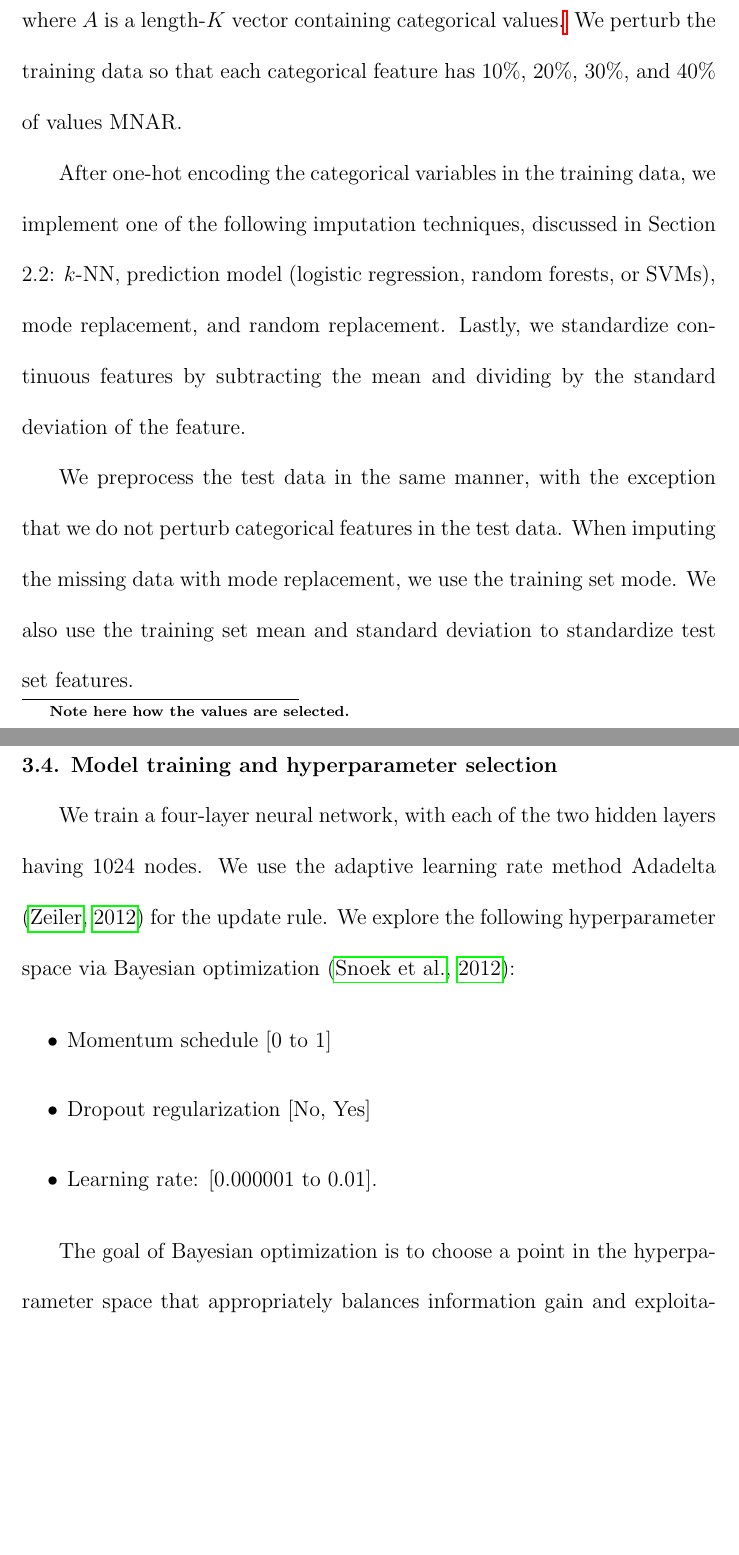
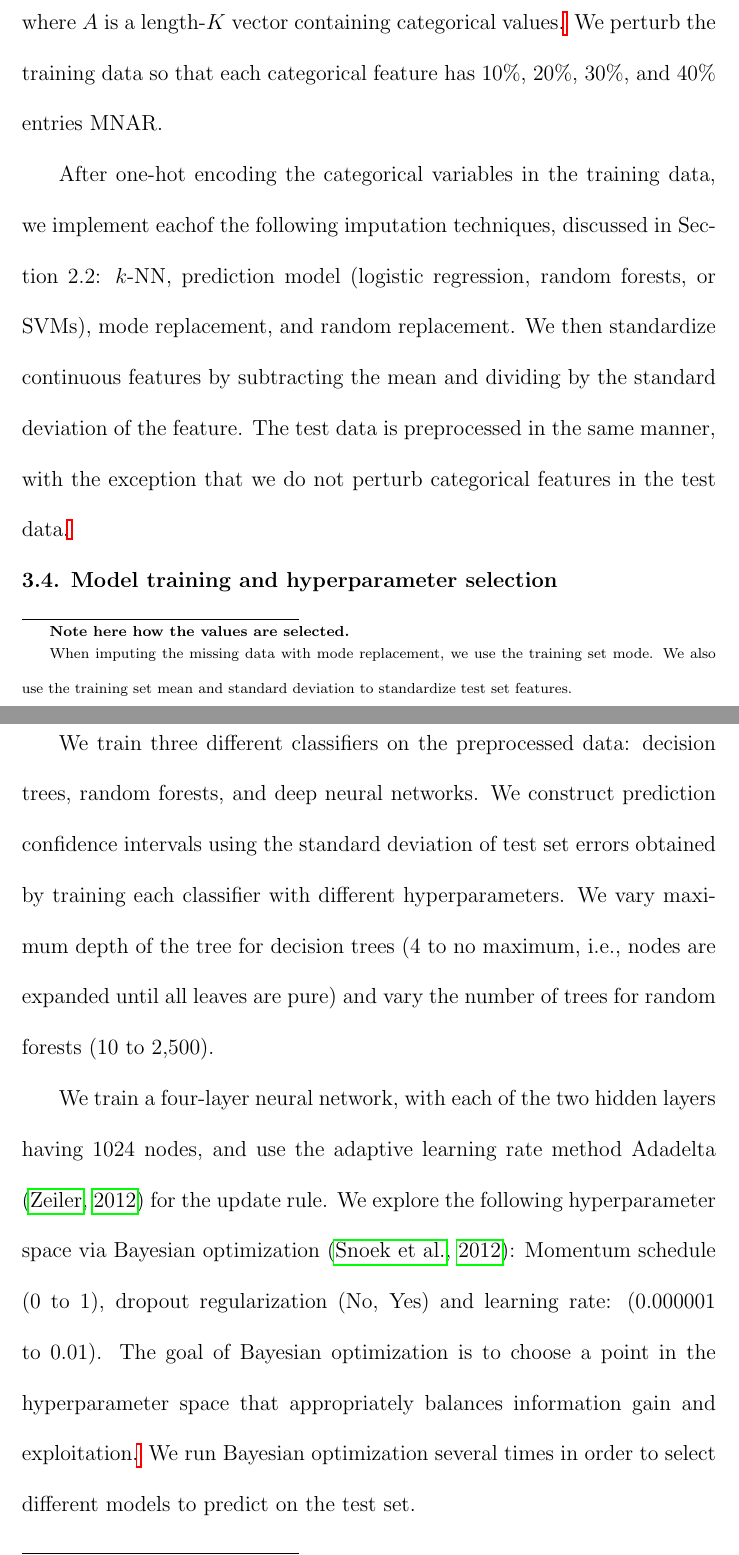
Before and after one commit to rafaelvalle/MDI, a LaTeX book (report/mdi-ss.tex): two parts of pages 10 and 11 of 20, joined at a grey line, cut so that both start at the same text, the shorter picture padded with empty space. Compiled offline with pdfLaTeX.

Commit message:
work on sec 3

```diff
--- a/report/mdi-ss.tex
+++ b/report/mdi-ss.tex
@@ -88,7 +88,7 @@ University of California, Berkeley} \vspace{.55cm} \fontsize{9}{11.5pt plus.8pt
 \begin{quotation}
 \noindent {\it Abstract:}
 This paper compares methods for imputing missing categorical data for classification
-tasks using random forests, decision trees and neural networks.
+tasks using random forests, decision trees and deep neural networks.
 Researchers analyzing survey data typically choose decision trees or random
 forests for classification tasks, largely because these models, unlike neural
 networks and others, do not require imputing missing data nor encoding categorical
@@ -188,26 +188,16 @@ Close to half of the CVRs data contains missing values, which are present in eve
 1, &\text{if $y_i \in A$ \hspace{5mm} $\forall \,$ categorical $Y_j$} \\
 0, &\text{if $y_i \notin A$ \hspace{5mm} $\forall \,$ categorical $Y_j$},
 \end{cases}
-\end{equation} where $A$ is a length-$K$ vector containing categorical values.\footnote{\textbf{Note here how the values are selected.}}  We perturb the training data so that each categorical feature has 10\%, 20\%, 30\%, and 40\% of values MNAR.
+\end{equation} where $A$ is a length-$K$ vector containing categorical values.\footnote{\textbf{Note here how the values are selected.}}  We perturb the training data so that each categorical feature has 10\%, 20\%, 30\%, and 40\% entries MNAR.
 
-After one-hot encoding the categorical variables in the training data, we implement one of the following imputation techniques, discussed in Section 2.2: $k$-NN, prediction model (logistic regression, random forests, or SVMs), mode replacement, and random replacement. Lastly, we standardize continuous features by subtracting the mean and dividing by the standard deviation of the feature.
-
-We preprocess the test data in the same manner, with the exception that we do not perturb categorical features in the test data. When imputing the missing data with mode replacement, we use the training set mode. We also use the training set mean and standard deviation to standardize test set features.
+After one-hot encoding the categorical variables in the training data, we implement eachof the following imputation techniques, discussed in Section 2.2: $k$-NN, prediction model (logistic regression, random forests, or SVMs), mode replacement, and random replacement. We then standardize continuous features by subtracting the mean and dividing by the standard deviation of the feature. The test data is preprocessed in the same manner, with the exception that we do not perturb categorical features in the test data.\footnote{When imputing the missing data with mode replacement, we use the training set mode. We also use the training set mean and standard deviation to standardize test set features.}
 
 \par
 \noindent {\bf 3.4. Model training and hyperparameter selection}
 
-%We train three different classifiers:
+We train three different classifiers on the preprocessed data: decision trees, random forests, and deep neural networks. We construct prediction confidence intervals using the standard deviation of test set errors obtained by training each classifier with different hyperparameters. We vary maximum depth of the tree for decision trees  (4 to no maximum, i.e., nodes are expanded until all leaves are pure) and vary the number of trees for random forests (10 to 2,500).
 
-We train a four-layer neural network, with each of the two hidden layers having 1024 nodes. We use the adaptive learning rate method Adadelta \citep{zeiler2012} for the update rule. We explore the following hyperparameter space via Bayesian optimization \citep{snoek2012}:
-
-\begin{itemize}
-\item Momentum schedule [0 to 1]
-\item Dropout regularization [No, Yes]
-\item Learning rate: [0.000001 to 0.01].
-\end{itemize}
-
-The goal of Bayesian optimization is to choose a point in the hyperparameter space that appropriately balances information gain and exploitation. Figure SM-\ref{fig:params} shows the exploration of hyperparameter space during Bayesian optimization for both Adult and CVRs datasets. Each circle represents a candidate neural network classifier trained on a differently imputed and perturbed dataset. More circles appear in the plot for CVRs simply due to the fact that the training set is smaller. We see that most of the candidate models use dropout and have an initial learning rate close to the maximum of 0.01. The plurality of candidate models appear to either have momentum (1) or not (0). The candidate model with the lowest training error is selected for predicting on the test set.
+We train a four-layer neural network, with each of the two hidden layers having 1024 nodes, and use the adaptive learning rate method Adadelta \citep{zeiler2012} for the update rule. We explore the following hyperparameter space via Bayesian optimization \citep{snoek2012}: Momentum schedule (0 to 1), dropout regularization (No, Yes) and learning rate: (0.000001 to 0.01). The goal of Bayesian optimization is to choose a point in the hyperparameter space that appropriately balances information gain and exploitation.\footnote{Figure SM-\ref{fig:params} shows the exploration of hyperparameter space during Bayesian optimization for both Adult and CVRs datasets. Each circle represents a candidate neural network classifier trained on a differently imputed and perturbed dataset. More circles appear in the plot for CVRs simply due to the fact that the training set is smaller. We see that most of the candidate models use dropout and have an initial learning rate close to the maximum of 0.01. The plurality of candidate models appear to either have momentum (1) or not (0).} We run Bayesian optimization several times in order to select different models to predict on the test set.
 
 \par
 \noindent {\bf 3.5. Results}
```
Also changed, not shown: report/mdi-ss.pdf, report/mdi-ss.tex (4 more changed lines), 3 other files.
